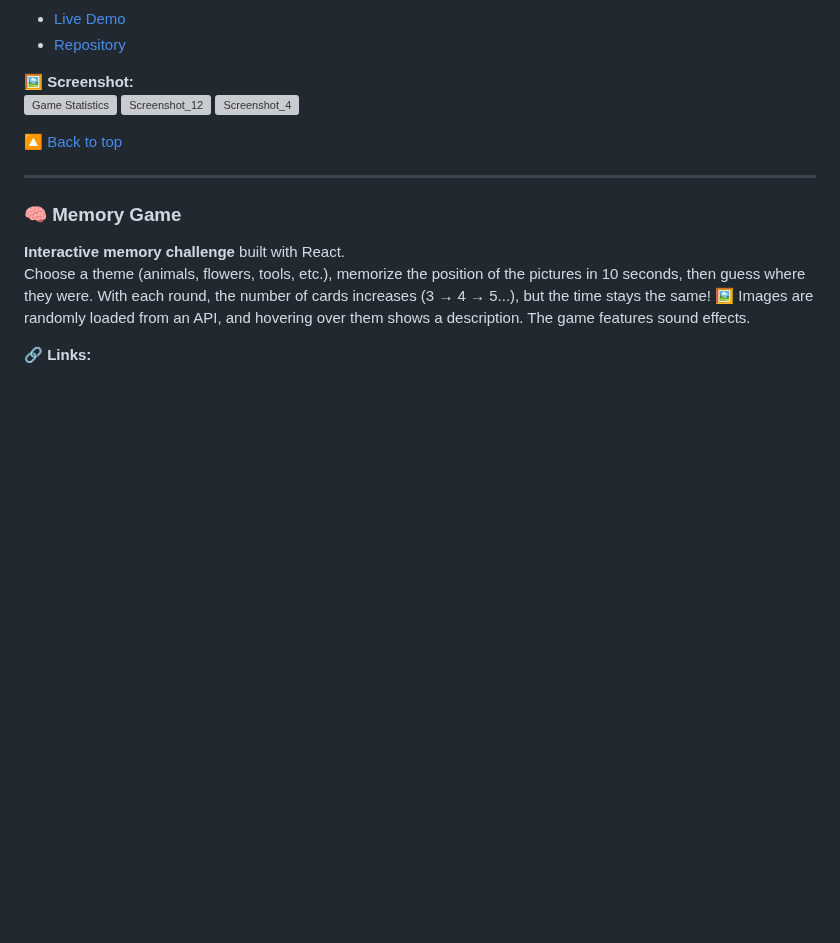
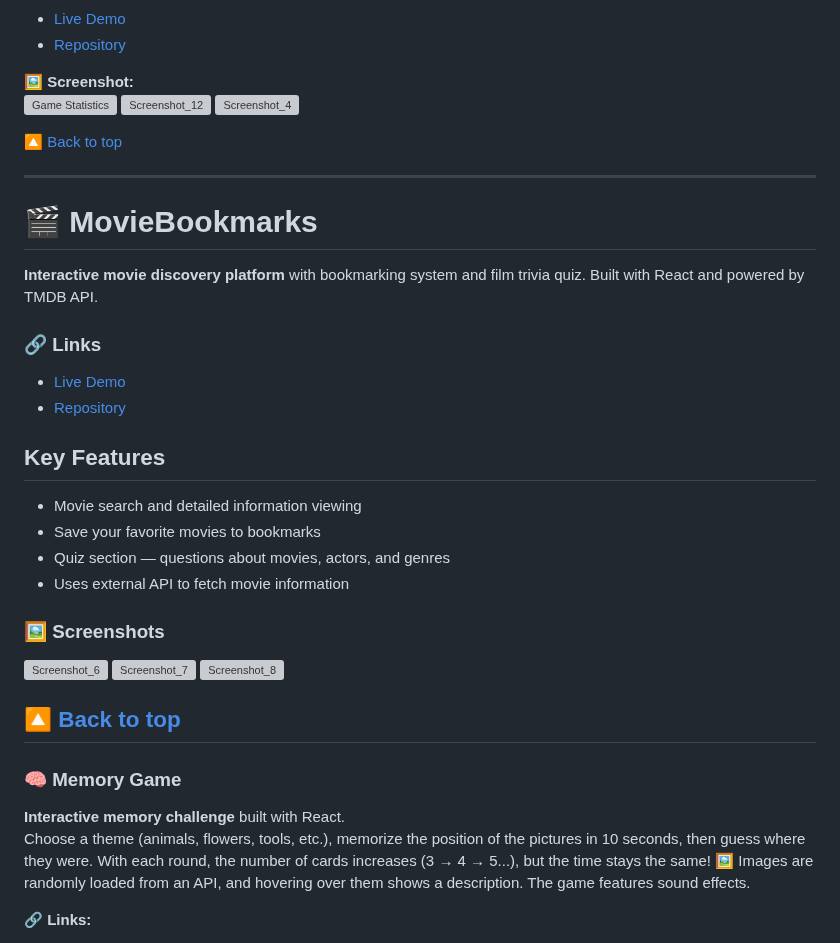
Before and after one commit to Marta109/Marta109.github.io, a Markdown page: README.md, the part around the change. Drawn GitHub-style; blank space fills up the shorter version; grey boxes are pictures that could not be loaded.

```diff
--- a/README.md
+++ b/README.md
@@ -37,6 +37,29 @@ Each completed round reveals a part of a famous painting — a unique mix of lan
 
 [🔼 Back to top](#-my-projects-portfolio)
 
+---
+# 🎬 MovieBookmarks
+
+**Interactive movie discovery platform** with bookmarking system and film trivia quiz. Built with React and powered by TMDB API.
+
+### 🔗 Links
+
+- [Live Demo](https://marta109.github.io/Movie-Bookmarks)
+- [Repository ](https://github.com/Marta109/Movie-Bookmarks)
+
+## Key Features
+   - Movie search and detailed information viewing
+   - Save your favorite movies to bookmarks
+   - Quiz section — questions about movies, actors, and genres
+   - Uses external API to fetch movie information
+
+ ### 🖼️ Screenshots
+![Screenshot_6](https://github.com/user-attachments/assets/1ff8b04a-f651-4dcf-bf06-d3482daa9868)
+![Screenshot_7](https://github.com/user-attachments/assets/98bcdbab-1d0e-40fc-8b04-5936180154f1)
+![Screenshot_8](https://github.com/user-attachments/assets/9499b693-9f85-49c0-abec-4e36e50acfab)
+
+
+[🔼 Back to top](#-my-projects-portfolio)
 ---
 
 ### 🧠 Memory Game
```
